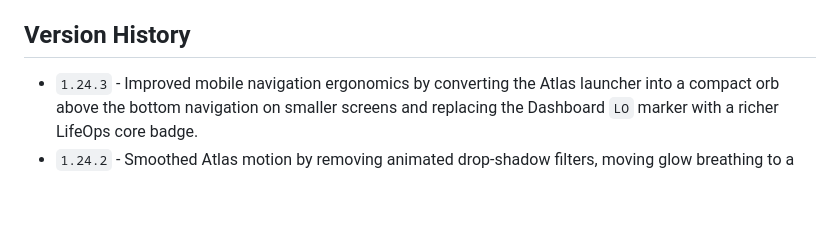
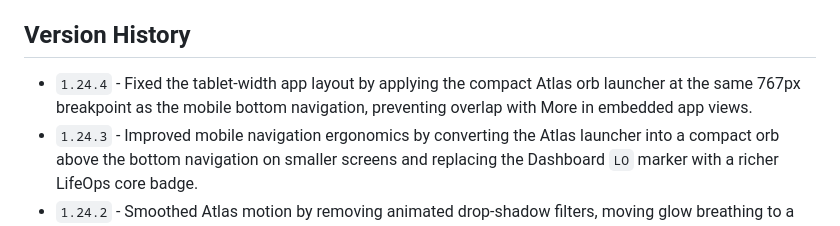
Before and after one commit to Dallasnelke/Lifeops-dashboard, a Markdown page: README.md, the part around the change. GitHub-like rendering; blank space fills up the shorter version.

```diff
--- a/README.md
+++ b/README.md
@@ -385,6 +385,7 @@ Manual Version 1 checks:
 
 ## Version History
 
+- `1.24.4` - Fixed the tablet-width app layout by applying the compact Atlas orb launcher at the same 767px breakpoint as the mobile bottom navigation, preventing overlap with More in embedded app views.
 - `1.24.3` - Improved mobile navigation ergonomics by converting the Atlas launcher into a compact orb above the bottom navigation on smaller screens and replacing the Dashboard `LO` marker with a richer LifeOps core badge.
 - `1.24.2` - Smoothed Atlas motion by removing animated drop-shadow filters, moving glow breathing to a lightweight pseudo-element, adding transform-only rotation, GPU-friendly hints, and slightly faster idle/thinking orbit timing.
 - `1.24.1` - Refined Atlas motion with slow idle rotation, soft teal glow breathing, faster thinking state, counter-rotating ring, inward particles, listening waveform state, speaking ripple, success pulse, amber attention pulse, and a more cinematic onboarding entrance.
```
